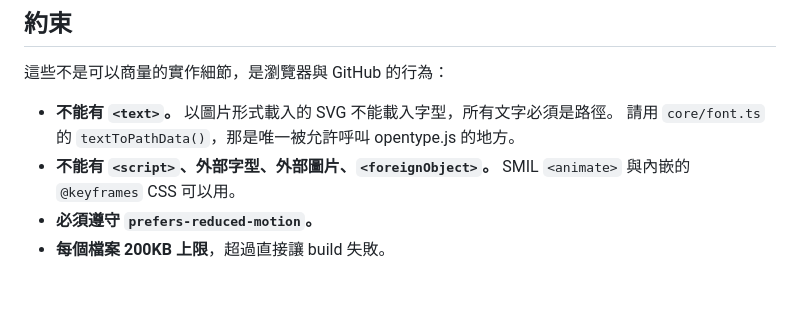
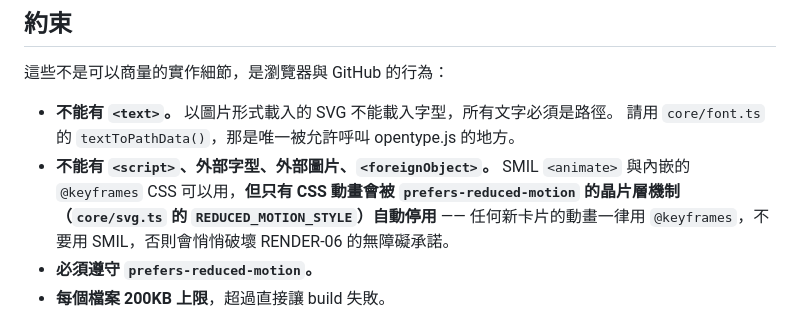
Before and after one commit to WayneLY-Chen/Readme-Atelier, a Markdown page: docs/development.md, the part around the change. GitHub-like rendering; blank space fills up the shorter version.

Commit message:
文件(04): WR-03 註明 SMIL 動畫不會被 prefers-reduced-motion 的晶片層機制停用，改以 CSS @keyframes 為建議做法

```diff
--- a/docs/development.md
+++ b/docs/development.md
@@ -67,7 +67,9 @@ export const myWidget: WidgetDefinition<RenderOptions> = {
 - **不能有 `<text>`。** 以圖片形式載入的 SVG 不能載入字型，所有文字必須是路徑。
   請用 `core/font.ts` 的 `textToPathData()`，那是唯一被允許呼叫 opentype.js 的地方。
 - **不能有 `<script>`、外部字型、外部圖片、`<foreignObject>`。** SMIL `<animate>` 與內嵌的
-  `@keyframes` CSS 可以用。
+  `@keyframes` CSS 可以用，**但只有 CSS 動畫會被 `prefers-reduced-motion` 的晶片層機制
+  （`core/svg.ts` 的 `REDUCED_MOTION_STYLE`）自動停用** —— 任何新卡片的動畫一律用
+  `@keyframes`，不要用 SMIL，否則會悄悄破壞 RENDER-06 的無障礙承諾。
 - **必須遵守 `prefers-reduced-motion`。**
 - **每個檔案 200KB 上限**，超過直接讓 build 失敗。
 
```
